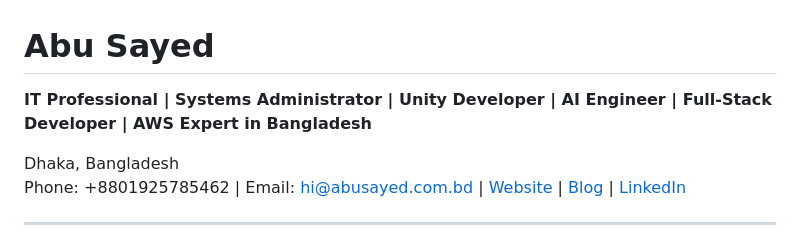
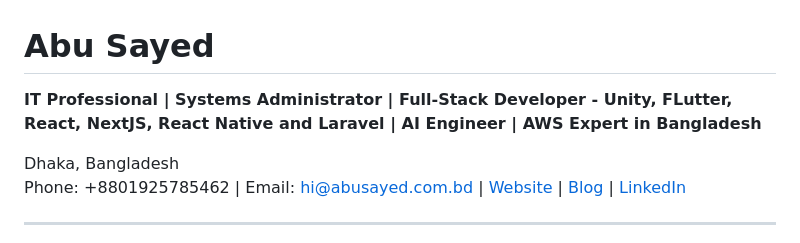
Before and after one commit to ImAbuSayed/ImAbuSayed, a Markdown page: README.md, the part around the change. Rendered like a GitHub page.

```diff
--- a/README.md
+++ b/README.md
@@ -1,5 +1,5 @@
 # Abu Sayed
-**IT Professional | Systems Administrator | Unity Developer | AI Engineer | Full-Stack Developer | AWS Expert in Bangladesh**
+**IT Professional | Systems Administrator | Full-Stack Developer - Unity, FLutter, React, NextJS, React Native and Laravel | AI Engineer | AWS Expert in Bangladesh**
 
 Dhaka, Bangladesh
 Phone: +8801925785462 | Email: [hi@abusayed.com.bd](mailto:hi@abusayed.com.bd) | [Website](https://abusayed.com.bd/) | [Blog](https://abu-sayed.medium.com/) | [LinkedIn](https://bd.linkedin.com/in/imabusayed)
```
